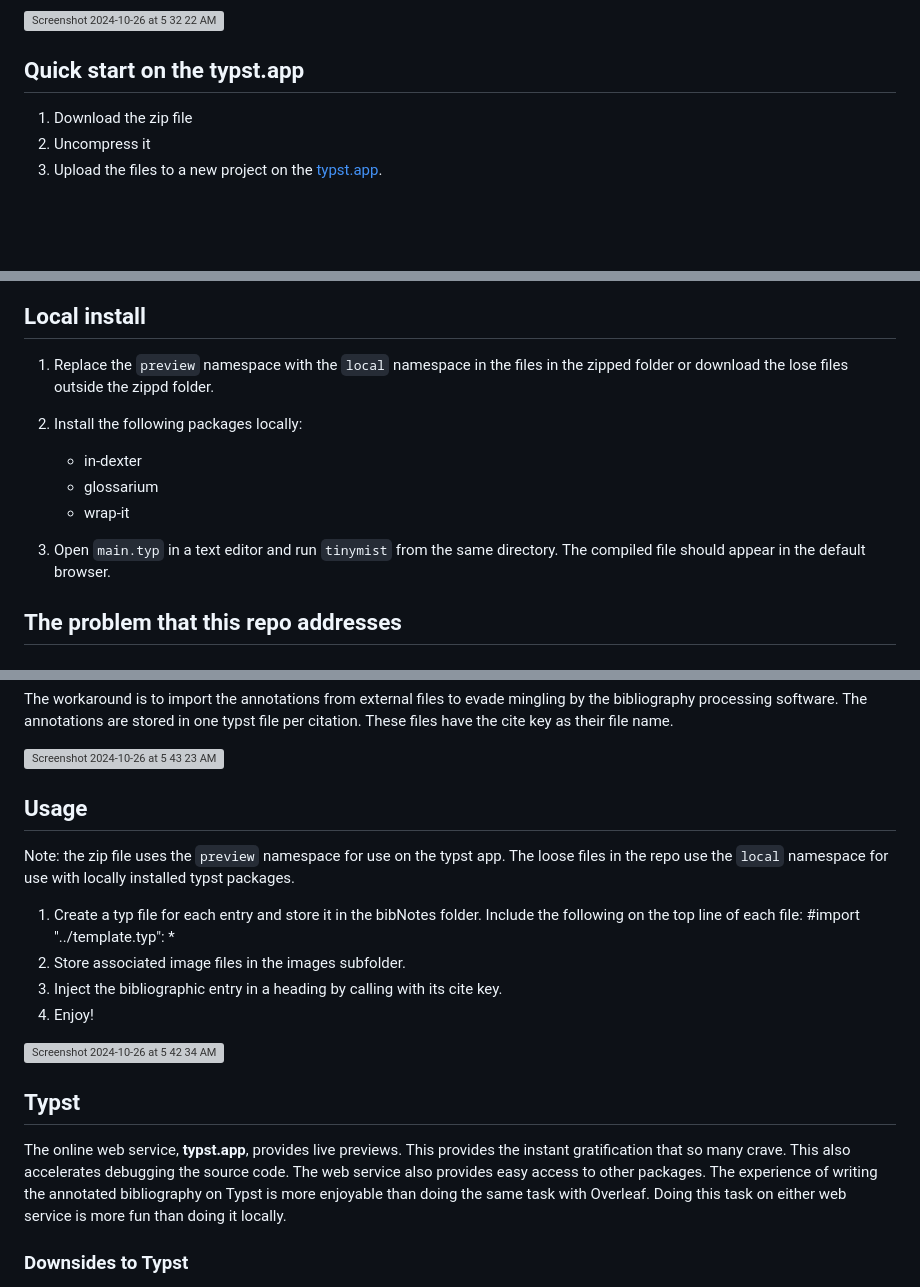
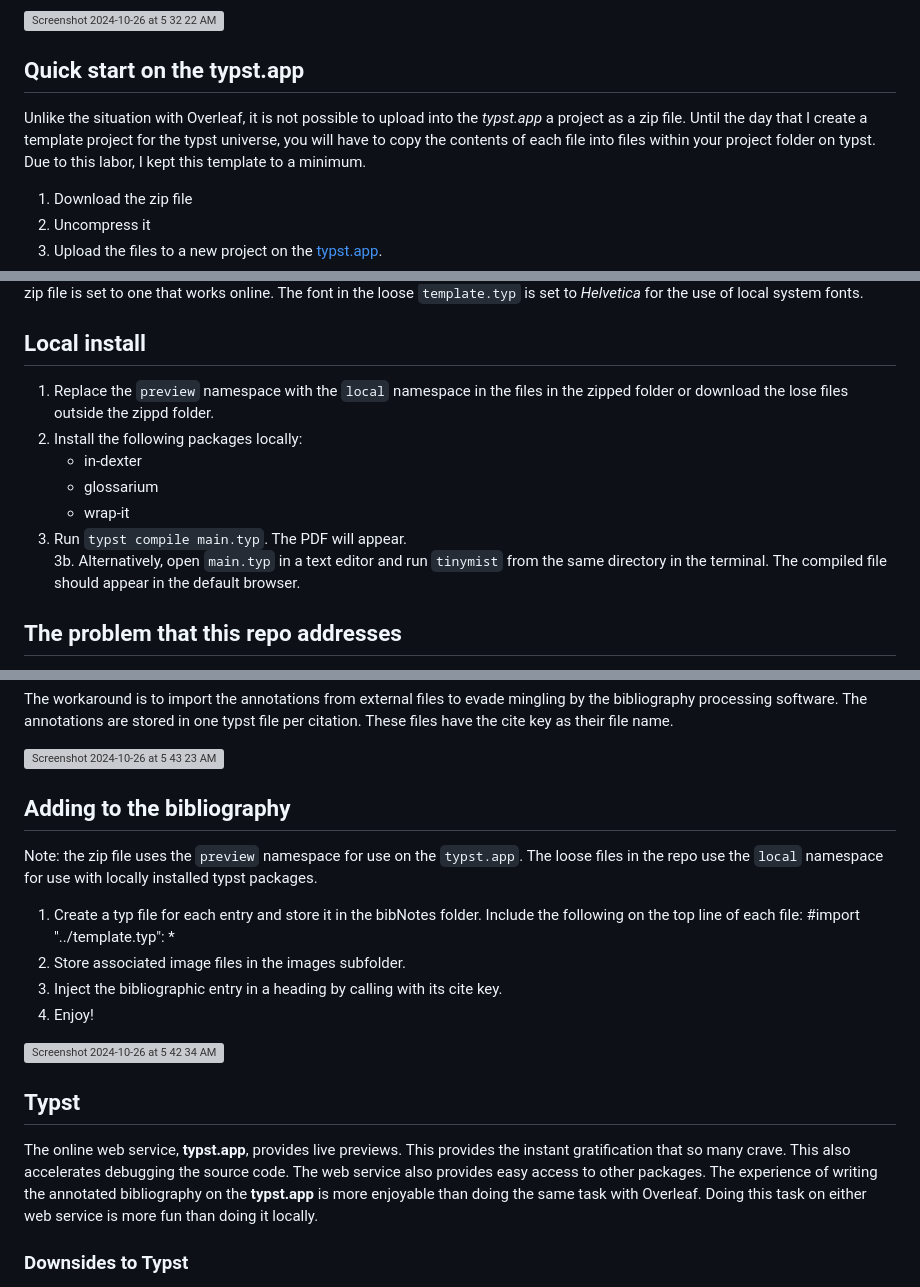
Before and after one commit to MooersLab/modular-annotated-bibliography-typst, a Markdown page: README.md, 3 parts joined by grey strips. GitHub-like rendering; blank space fills up the shorter version; grey boxes are pictures that could not be loaded.

```diff
--- a/README.md
+++ b/README.md
@@ -12,6 +12,9 @@ Illustrations are worth a thousand words per image and aid in locating the desir
 <img width="1164" alt="Screenshot 2024-10-26 at 5 32 22 AM" src="https://github.com/user-attachments/assets/2df99895-ce1e-461e-b83d-3957b863dfa0">
 
 ## Quick start on the typst.app
+Unlike the situation with Overleaf, it is not possible to upload into the *typst.app* a project as a zip file.
+Until the day that I create a template project for the typst universe, you will have to copy the contents of each file into files within your project folder on typst.
+Due to this labor, I kept this template to a minimum.
 
 1. Download the zip file
 2. Uncompress it
@@ -29,8 +32,8 @@ The font in the loose `template.typ` is set to *Helvetica* for the use of local
     - in-dexter
     - glossarium
     - wrap-it
-
-3. Open `main.typ` in a text editor and run `tinymist` from the same directory. The compiled file should appear in the default browser.
+3. Run `typst compile main.typ`. The PDF will appear.
+3b. Alternatively, open `main.typ` in a text editor and run `tinymist` from the same directory in the terminal. The compiled file should appear in the default browser.
 
 
 ## The problem that this repo addresses
@@ -48,9 +51,9 @@ These files have the cite key as their file name.
 
 <img width="715" alt="Screenshot 2024-10-26 at 5 43 23 AM" src="https://github.com/user-attachments/assets/0e9e6ab1-5ee2-4600-bcf9-5cc6ca78d613">
 
-## Usage
+## Adding to the bibliography
 
-Note: the zip file uses the `preview` namespace for use on the typst app. The loose files in the repo use the `local` namespace for use with locally installed typst packages.
+Note: the zip file uses the `preview` namespace for use on the `typst.app`. The loose files in the repo use the `local` namespace for use with locally installed typst packages.
 
 1. Create a typ file for each entry and store it in the bibNotes folder. Include the following on the top line of each file: #import "../template.typ": *
 2. Store associated image files in the images subfolder.
@@ -68,7 +71,7 @@ The online web service, **typst.app**, provides live previews.
 This provides the instant gratification that so many crave.
 This also accelerates debugging the source code.
 The web service also provides easy access to other packages.
-The experience of writing the annotated bibliography on Typst is more enjoyable than doing the same task with Overleaf.
+The experience of writing the annotated bibliography on the **typst.app** is more enjoyable than doing the same task with Overleaf.
 Doing this task on either web service is more fun than doing it locally.
 
 
```
Also changed, not shown: other parts of README.md (+1 -1 lines).
